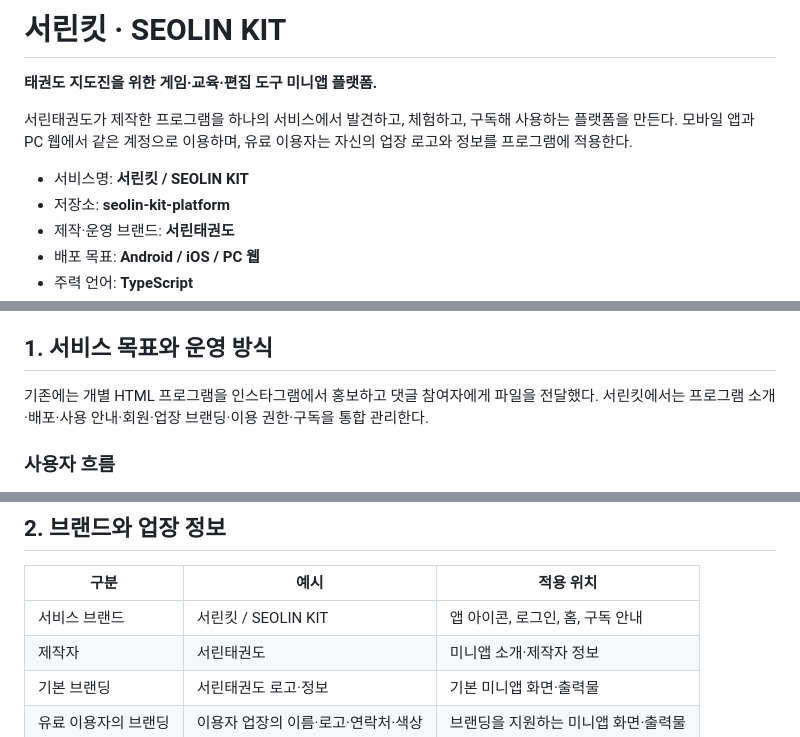
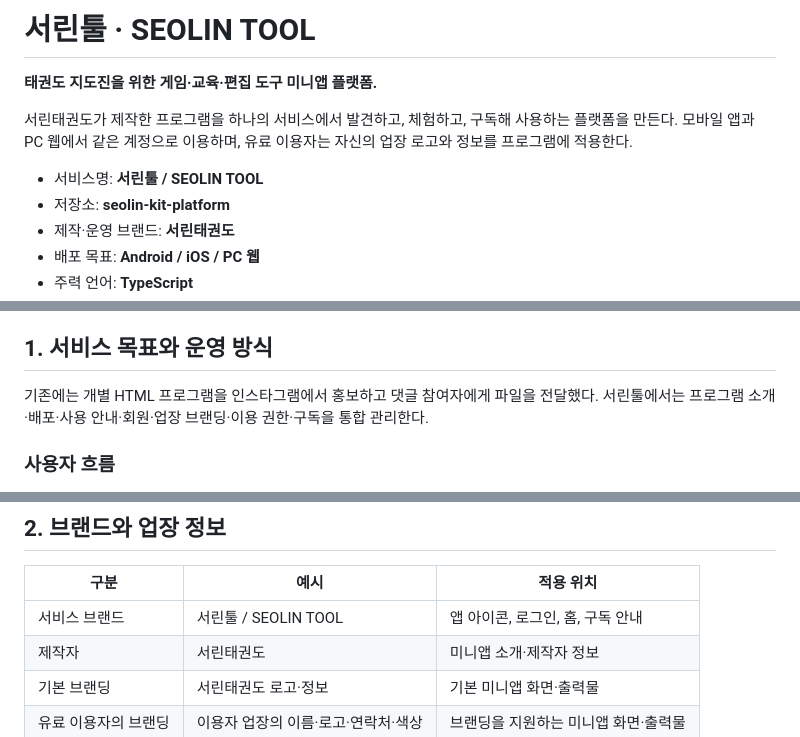
Before and after one commit to wsysangyoung2730-debug/seolin-kit-platform, a Markdown page: README.md, 3 parts joined by grey strips. Drawn GitHub-style.

```diff
--- a/README.md
+++ b/README.md
@@ -1,10 +1,10 @@
-# 서린킷 · SEOLIN KIT
+# 서린툴 · SEOLIN TOOL
 
 **태권도 지도진을 위한 게임·교육·편집 도구 미니앱 플랫폼.**
 
 서린태권도가 제작한 프로그램을 하나의 서비스에서 발견하고, 체험하고, 구독해 사용하는 플랫폼을 만든다. 모바일 앱과 PC 웹에서 같은 계정으로 이용하며, 유료 이용자는 자신의 업장 로고와 정보를 프로그램에 적용한다.
 
-- 서비스명: **서린킷 / SEOLIN KIT**
+- 서비스명: **서린툴 / SEOLIN TOOL**
 - 저장소: **seolin-kit-platform**
 - 제작·운영 브랜드: **서린태권도**
 - 배포 목표: **Android / iOS / PC 웹**
@@ -36,7 +36,7 @@ Node.js 22.13 이상(검증 기준 24) / pnpm 11.25.0. [실행 안내](docs/mobi
 
 ## 1. 서비스 목표와 운영 방식
 
-기존에는 개별 HTML 프로그램을 인스타그램에서 홍보하고 댓글 참여자에게 파일을 전달했다. 서린킷에서는 프로그램 소개·배포·사용 안내·회원·업장 브랜딩·이용 권한·구독을 통합 관리한다.
+기존에는 개별 HTML 프로그램을 인스타그램에서 홍보하고 댓글 참여자에게 파일을 전달했다. 서린툴에서는 프로그램 소개·배포·사용 안내·회원·업장 브랜딩·이용 권한·구독을 통합 관리한다.
 
 ### 사용자 흐름
 
@@ -60,7 +60,7 @@ JUMPROPE PLAYER, BLOG COVER MAKER, TCON Maker의 기존 독립 앱은 별도 제
 
 | 구분 | 예시 | 적용 위치 |
 | --- | --- | --- |
-| 서비스 브랜드 | 서린킷 / SEOLIN KIT | 앱 아이콘, 로그인, 홈, 구독 안내 |
+| 서비스 브랜드 | 서린툴 / SEOLIN TOOL | 앱 아이콘, 로그인, 홈, 구독 안내 |
 | 제작자 | 서린태권도 | 미니앱 소개·제작자 정보 |
 | 기본 브랜딩 | 서린태권도 로고·정보 | 기본 미니앱 화면·출력물 |
 | 유료 이용자의 브랜딩 | 이용자 업장의 이름·로고·연락처·색상 | 브랜딩을 지원하는 미니앱 화면·출력물 |
```
Also changed, not shown: docs/live-games.md (added, +39 -0 lines).
